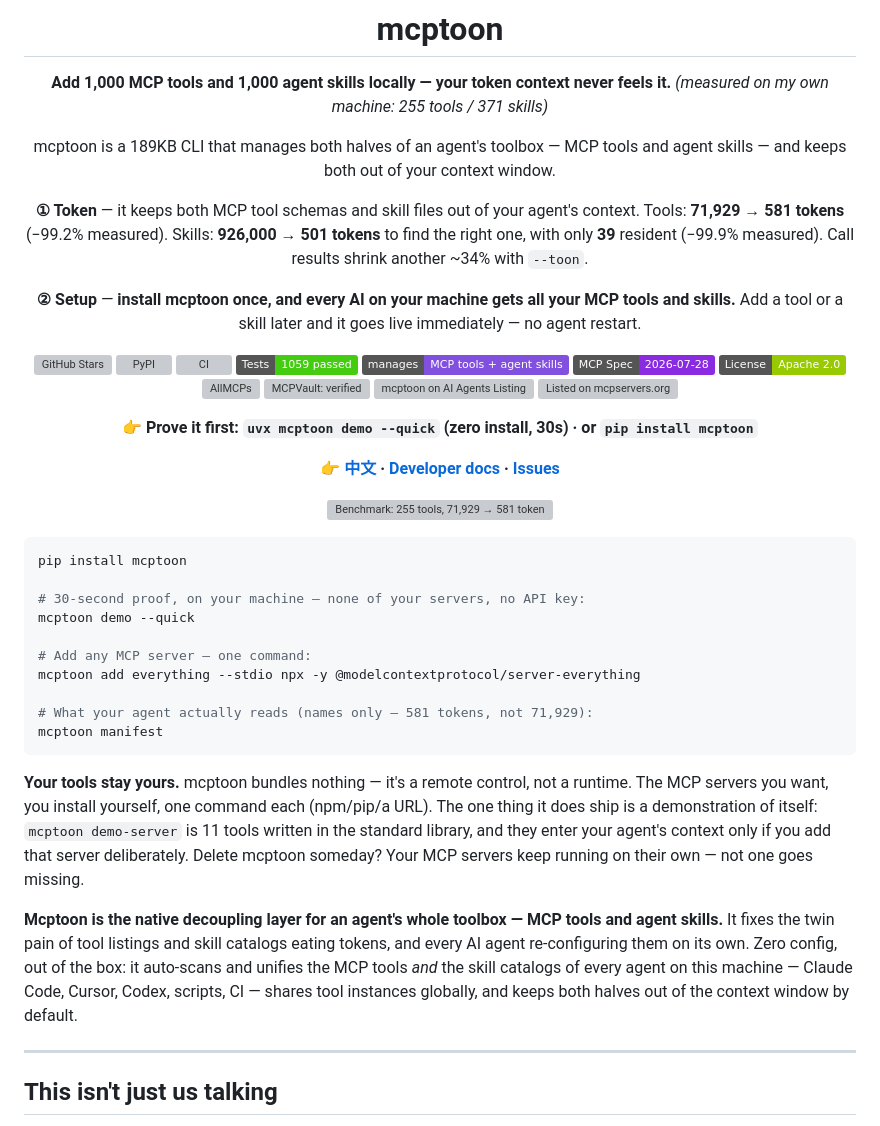
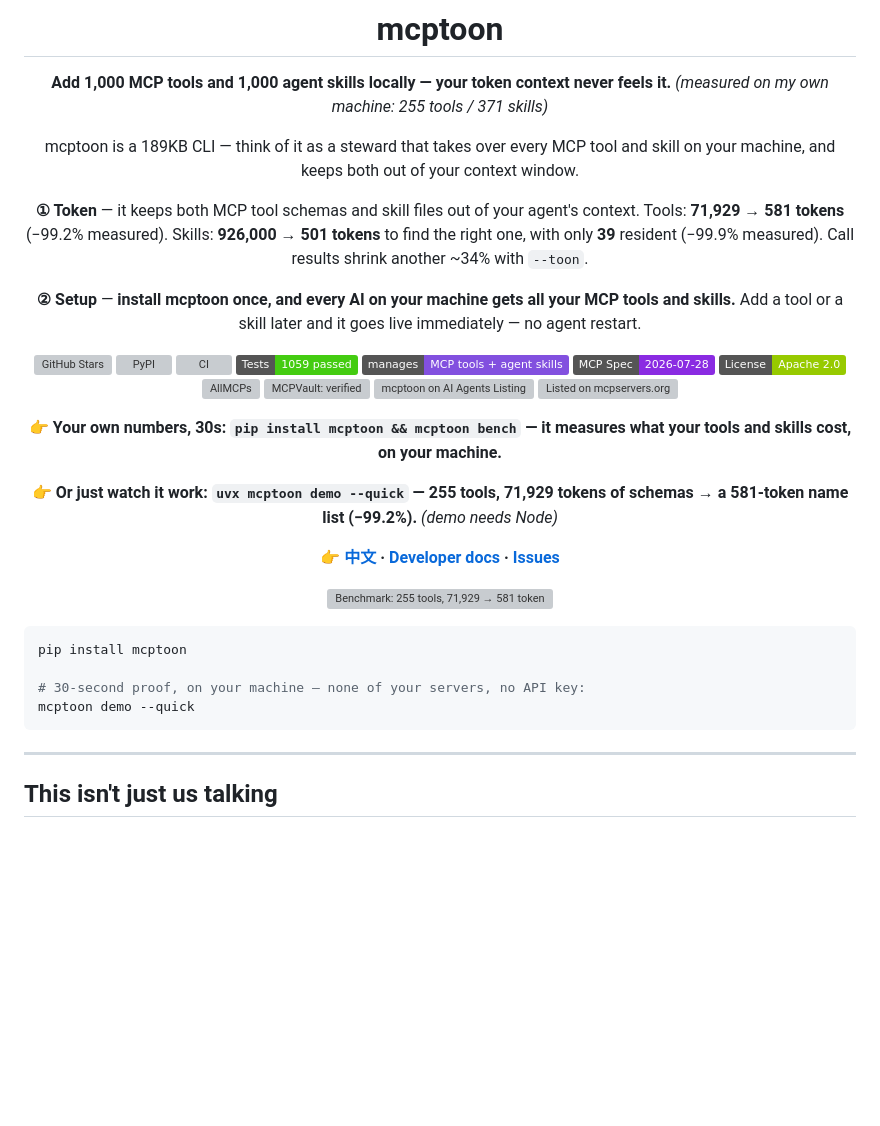
Before and after one commit to activeing123/mcptoon, a Markdown page: README.md, the part around the change. GitHub-like rendering; badges without logos; blank space fills up the shorter version; grey boxes are pictures that could not be loaded.

Commit message:
docs: tighten the README opening — plain-language lede, proof-first CTA, drop duplicated intro paragraphs and hero commands

````diff
--- a/README.md
+++ b/README.md
@@ -5,8 +5,7 @@
 
 **Add 1,000 MCP tools and 1,000 agent skills locally — your token context never feels it.** *(measured on my own machine: 255 tools / 371 skills)*
 
-mcptoon is a 189KB CLI that manages both halves of an agent's toolbox — MCP tools
-and agent skills — and keeps both out of your context window.
+mcptoon is a 189KB CLI — think of it as a steward that takes over every MCP tool and skill on your machine, and keeps both out of your context window.
 
 **① Token** — it keeps both MCP tool schemas and skill files out of your agent's context. Tools: **71,929 → 581 tokens** (−99.2% measured). Skills: **926,000 → 501 tokens** to find the right one, with only **39** resident (−99.9% measured). Call results shrink another ~34% with `--toon`.
 
@@ -24,7 +23,9 @@ and agent skills — and keeps both out of your context window.
 [![mcptoon on AI Agents Listing](https://aiagentslisting.com/mcptoon/badge.svg)](https://aiagentslisting.com/mcp/mcptoon)
 [![Listed on mcpservers.org](https://mcpservers.org/badge.svg)](https://mcpservers.org/servers/activeing123/mcptoon)
 
-**👉 Prove it first: `uvx mcptoon demo --quick` (zero install, 30s) · or `pip install mcptoon`**
+**👉 Your own numbers, 30s: `pip install mcptoon && mcptoon bench` — it measures what your tools and skills cost, on your machine.**
+
+**👉 Or just watch it work: `uvx mcptoon demo --quick` — 255 tools, 71,929 tokens of schemas → a 581-token name list (−99.2%).** *(demo needs Node)*
 
 **👉 [中文](https://github.com/activeing123/mcptoon/blob/main/README.zh-CN.md) · [Developer docs](https://github.com/activeing123/mcptoon/blob/main/DEVELOPERS.md) · [Issues](https://github.com/activeing123/mcptoon/issues)**
 
@@ -37,27 +38,7 @@ pip install mcptoon
 
 # 30-second proof, on your machine — none of your servers, no API key:
 mcptoon demo --quick
-
-# Add any MCP server — one command:
-mcptoon add everything --stdio npx -y @modelcontextprotocol/server-everything
-
-# What your agent actually reads (names only — 581 tokens, not 71,929):
-mcptoon manifest
 ```
-
-**Your tools stay yours.** mcptoon bundles nothing — it's a remote control, not a
-runtime. The MCP servers you want, you install yourself, one command each
-(npm/pip/a URL). The one thing it does ship is a demonstration of itself:
-`mcptoon demo-server` is 11 tools written in the standard library, and they enter your
-agent's context only if you add that server deliberately. Delete mcptoon someday? Your
-MCP servers keep running on their own — not one goes missing.
-
-**Mcptoon is the native decoupling layer for an agent's whole toolbox — MCP tools and
-agent skills.** It fixes the twin pain of tool listings and skill catalogs eating
-tokens, and every AI agent re-configuring them on its own. Zero config, out of the
-box: it auto-scans and unifies the MCP tools *and* the skill catalogs of every agent
-on this machine — Claude Code, Cursor, Codex, scripts, CI — shares tool instances
-globally, and keeps both halves out of the context window by default.
 
 ---
 
````
Also changed, not shown: README.zh-CN.md (+4 -20 lines).
